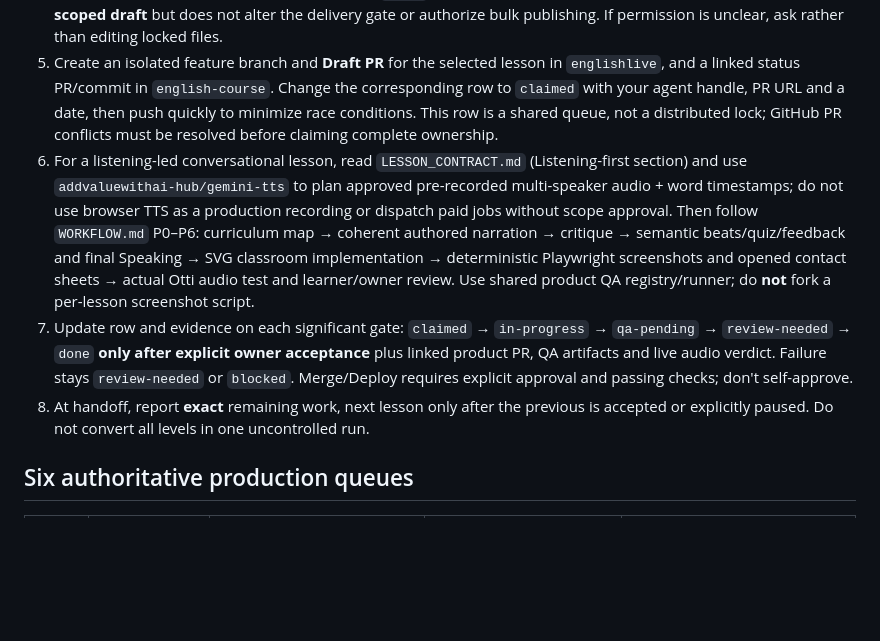
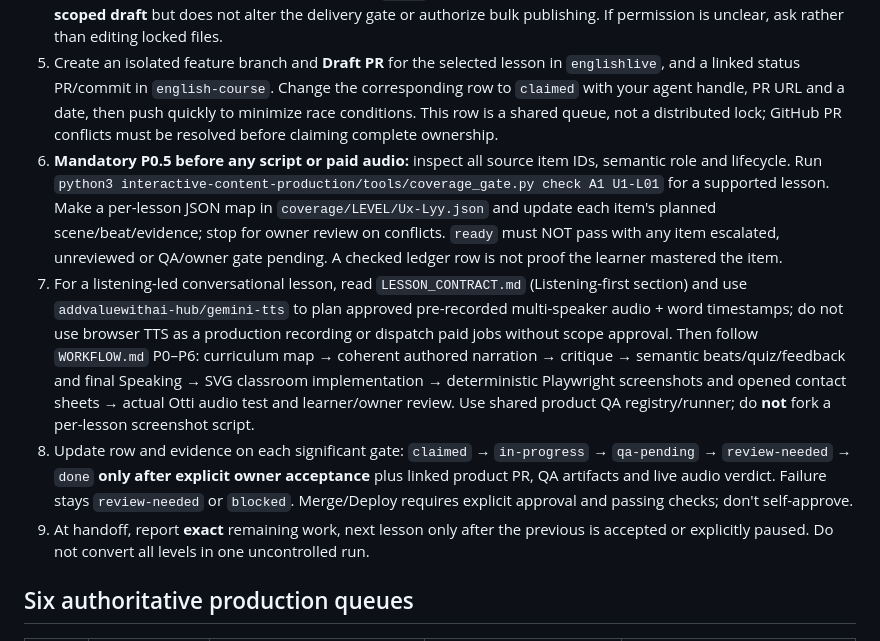
Before and after one commit to addvaluewithai-hub/english-course, a Markdown page: interactive-content-production/AGENTS.md, the part around the change. GitHub-like rendering; blank space fills up the shorter version.

Commit message:
Make cold-start agents run source coverage gate and respect unresolved scope conflicts

```diff
--- a/interactive-content-production/AGENTS.md
+++ b/interactive-content-production/AGENTS.md
@@ -19,9 +19,10 @@ This directory guides production and its QA; the canonical curriculum/semantic l
 3. **Before claiming**, search open branches/PRs in `english-course` and `englishlive` for the same level/unit/lesson, as status may be slightly behind active work. If another agent has claimed it, pick the next verified unclaimed row and reconcile status via PR. Never silently work on the same lesson.
 4. Verify that level semantic/lesson-design status allows planning. The manifests currently distinguish approved *design* from **delivery production**, which is still `false` for A1/A2/B1/B2; an explicit owner request authorizes a **scoped draft** but does not alter the delivery gate or authorize bulk publishing. If permission is unclear, ask rather than editing locked files.
 5. Create an isolated feature branch and **Draft PR** for the selected lesson in `englishlive`, and a linked status PR/commit in `english-course`. Change the corresponding row to `claimed` with your agent handle, PR URL and a date, then push quickly to minimize race conditions. This row is a shared queue, not a distributed lock; GitHub PR conflicts must be resolved before claiming complete ownership.
-6. For a listening-led conversational lesson, read `LESSON_CONTRACT.md` (Listening-first section) and use `addvaluewithai-hub/gemini-tts` to plan approved pre-recorded multi-speaker audio + word timestamps; do not use browser TTS as a production recording or dispatch paid jobs without scope approval. Then follow `WORKFLOW.md` P0–P6: curriculum map → coherent authored narration → critique → semantic beats/quiz/feedback and final Speaking → SVG classroom implementation → deterministic Playwright screenshots and opened contact sheets → actual Otti audio test and learner/owner review. Use shared product QA registry/runner; do **not** fork a per-lesson screenshot script.
-7. Update row and evidence on each significant gate: `claimed` → `in-progress` → `qa-pending` → `review-needed` → `done` **only after explicit owner acceptance** plus linked product PR, QA artifacts and live audio verdict. Failure stays `review-needed` or `blocked`. Merge/Deploy requires explicit approval and passing checks; don't self-approve.
-8. At handoff, report **exact** remaining work, next lesson only after the previous is accepted or explicitly paused. Do not convert all levels in one uncontrolled run.
+6. **Mandatory P0.5 before any script or paid audio:** inspect all source item IDs, semantic role and lifecycle. Run `python3 interactive-content-production/tools/coverage_gate.py check A1 U1-L01` for a supported lesson. Make a per-lesson JSON map in `coverage/LEVEL/Ux-Lyy.json` and update each item's planned scene/beat/evidence; stop for owner review on conflicts. `ready` must NOT pass with any item escalated, unreviewed or QA/owner gate pending. A checked ledger row is not proof the learner mastered the item.
+7. For a listening-led conversational lesson, read `LESSON_CONTRACT.md` (Listening-first section) and use `addvaluewithai-hub/gemini-tts` to plan approved pre-recorded multi-speaker audio + word timestamps; do not use browser TTS as a production recording or dispatch paid jobs without scope approval. Then follow `WORKFLOW.md` P0–P6: curriculum map → coherent authored narration → critique → semantic beats/quiz/feedback and final Speaking → SVG classroom implementation → deterministic Playwright screenshots and opened contact sheets → actual Otti audio test and learner/owner review. Use shared product QA registry/runner; do **not** fork a per-lesson screenshot script.
+8. Update row and evidence on each significant gate: `claimed` → `in-progress` → `qa-pending` → `review-needed` → `done` **only after explicit owner acceptance** plus linked product PR, QA artifacts and live audio verdict. Failure stays `review-needed` or `blocked`. Merge/Deploy requires explicit approval and passing checks; don't self-approve.
+9. At handoff, report **exact** remaining work, next lesson only after the previous is accepted or explicitly paused. Do not convert all levels in one uncontrolled run.
 
 ## Six authoritative production queues
 
```
